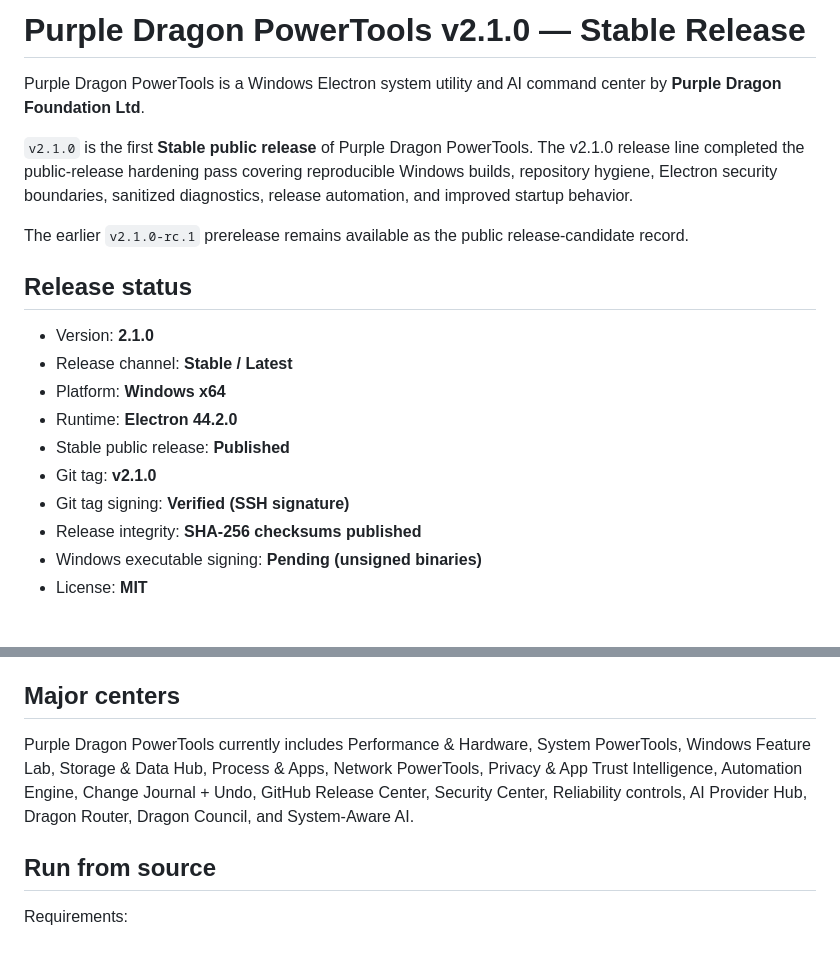
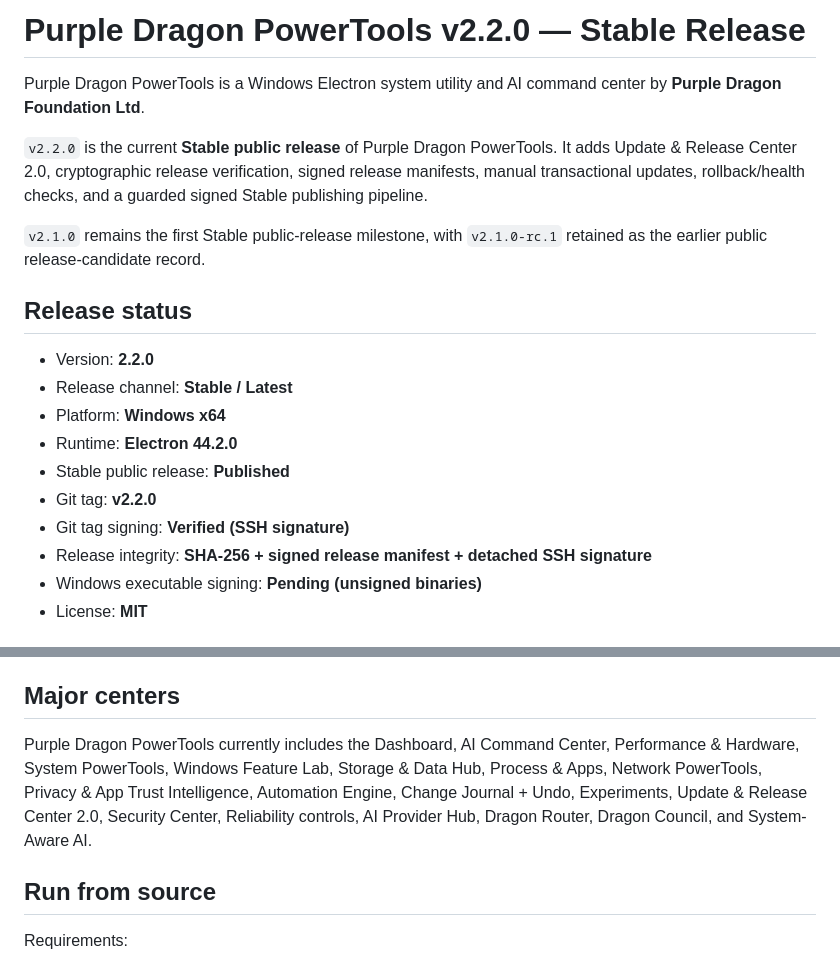
Before and after one commit to bubblegump30/PurpleDragonPowerTools, a Markdown page: README.md, 2 parts joined by grey strips. GitHub-like rendering.

```diff
--- a/README.md
+++ b/README.md
@@ -1,20 +1,20 @@
-# Purple Dragon PowerTools v2.1.0 — Stable Release
+# Purple Dragon PowerTools v2.2.0 — Stable Release
 
 Purple Dragon PowerTools is a Windows Electron system utility and AI command center by **Purple Dragon Foundation Ltd**.
 
-`v2.1.0` is the first **Stable public release** of Purple Dragon PowerTools. The v2.1.0 release line completed the public-release hardening pass covering reproducible Windows builds, repository hygiene, Electron security boundaries, sanitized diagnostics, release automation, and improved startup behavior.
+`v2.2.0` is the current **Stable public release** of Purple Dragon PowerTools. It adds Update & Release Center 2.0, cryptographic release verification, signed release manifests, manual transactional updates, rollback/health checks, and a guarded signed Stable publishing pipeline.
 
-The earlier `v2.1.0-rc.1` prerelease remains available as the public release-candidate record.
+`v2.1.0` remains the first Stable public-release milestone, with `v2.1.0-rc.1` retained as the earlier public release-candidate record.
 
 ## Release status
 
-- Version: **2.1.0**
+- Version: **2.2.0**
 - Release channel: **Stable / Latest**
 - Platform: **Windows x64**
 - Runtime: **Electron 44.2.0**
 - Stable public release: **Published**
-- Git tag: **v2.1.0**
+- Git tag: **v2.2.0**
 - Git tag signing: **Verified (SSH signature)**
-- Release integrity: **SHA-256 checksums published**
+- Release integrity: **SHA-256 + signed release manifest + detached SSH signature**
 - Windows executable signing: **Pending (unsigned binaries)**
 - License: **MIT**
@@ -83,7 +93,7 @@ Unsupported or inaccessible telemetry should be reported as unavailable/unsuppor
 
 ## Major centers
 
-Purple Dragon PowerTools currently includes Performance & Hardware, System PowerTools, Windows Feature Lab, Storage & Data Hub, Process & Apps, Network PowerTools, Privacy & App Trust Intelligence, Automation Engine, Change Journal + Undo, GitHub Release Center, Security Center, Reliability controls, AI Provider Hub, Dragon Router, Dragon Council, and System-Aware AI.
+Purple Dragon PowerTools currently includes the Dashboard, AI Command Center, Performance & Hardware, System PowerTools, Windows Feature Lab, Storage & Data Hub, Process & Apps, Network PowerTools, Privacy & App Trust Intelligence, Automation Engine, Change Journal + Undo, Experiments, Update & Release Center 2.0, Security Center, Reliability controls, AI Provider Hub, Dragon Router, Dragon Council, and System-Aware AI.
 
 ## Run from source
 
```
Also changed, not shown: other parts of README.md (+10 -0 lines).
